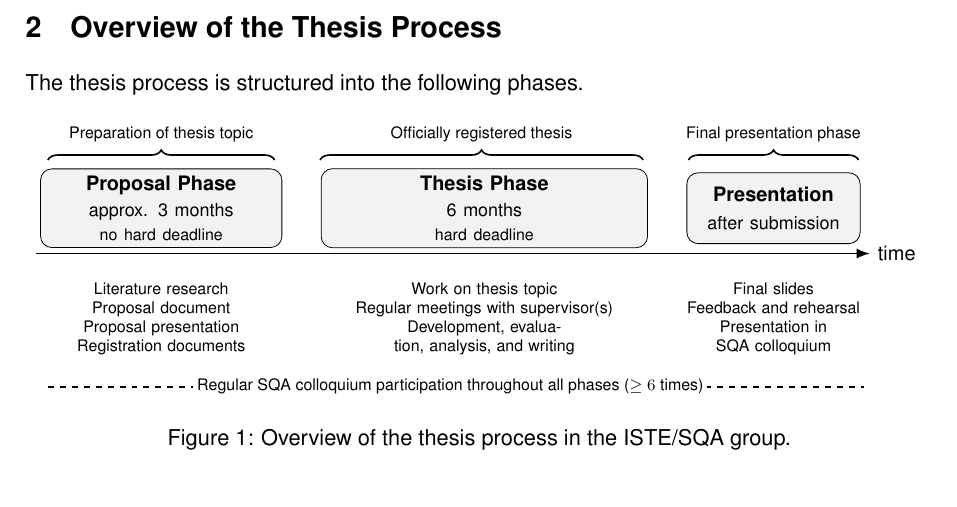
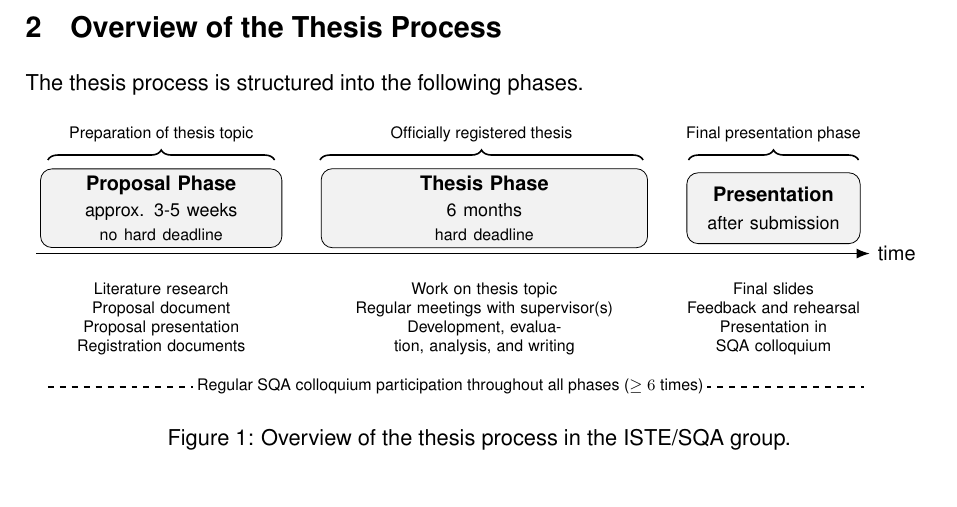
Before and after one commit to kjuli/iste-sqa-thesis-guideline, a LaTeX document (main.tex): part of page 2 of 8, cut so that both start at the same text. Compiled offline with pdfLaTeX.

Commit message:
Changed time approximation for proposal phases

```diff
--- a/main.tex
+++ b/main.tex
@@ -89,7 +89,7 @@ The thesis process is structured into the following phases.
 % Phases
 \node[phase, text width=4.0cm] (proposal) at (2.2,0.8)
 {\textbf{Proposal Phase}\\[0.2em]
-\footnotesize approx. 3 months\\
+\footnotesize approx. 3-5 weeks\\
 \scriptsize no hard deadline};
 
 \node[phase, text width=5.5cm] (thesis) at (7.9,0.8)
```
